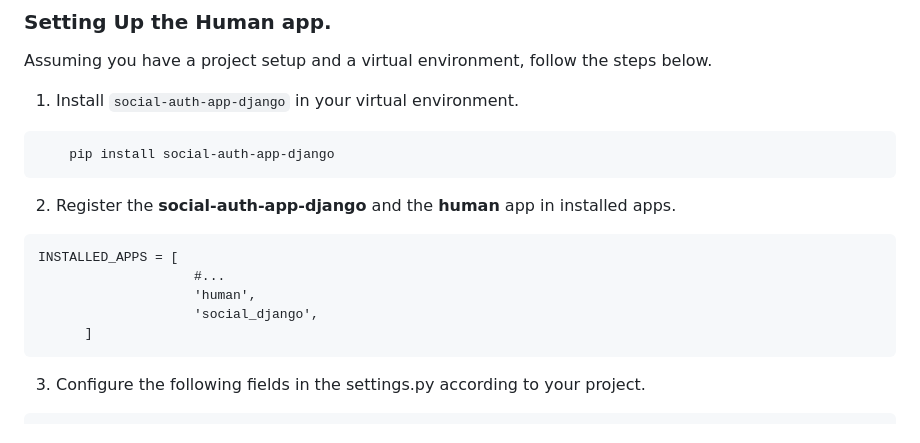
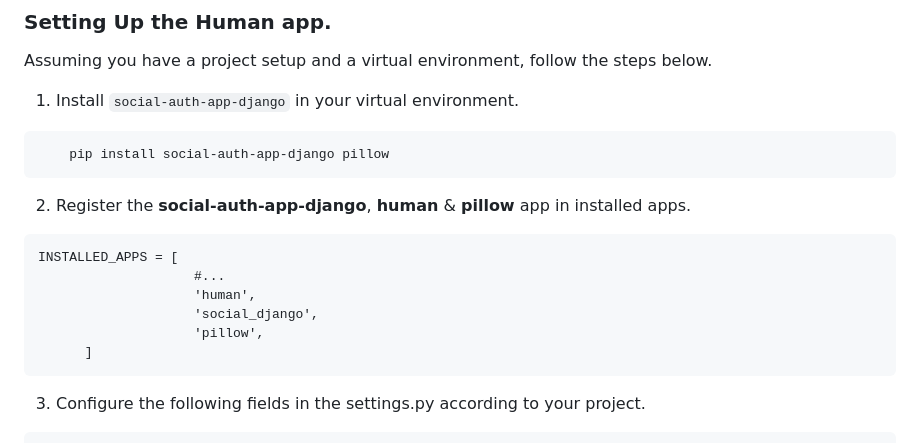
Before and after one commit to antonnifo/humans, a Markdown page: README.md, the part around one of its changes. Drawn GitHub-style.

Commit message:
add installation of pillow

````diff
--- a/README.md
+++ b/README.md
@@ -8,15 +8,16 @@ A Reusable Django authentication app for users to register, log in, edit their p
 Assuming you have a project setup and a virtual environment, follow the steps below.
 1. Install `social-auth-app-django` in your virtual environment.
 ```
-    pip install social-auth-app-django
+    pip install social-auth-app-django pillow
 ```
 
-2. Register the **social-auth-app-django** and the **human** app in installed apps.
+2. Register the **social-auth-app-django**, **human** & **pillow** app in installed apps.
 ```
 INSTALLED_APPS = [
                     #...
                     'human',
                     'social_django',
+                    'pillow',
       ]
 ```
 3. Configure the following fields in the settings.py according to your project.
````
Also changed, not shown: other parts of README.md (+1 -2 lines).
